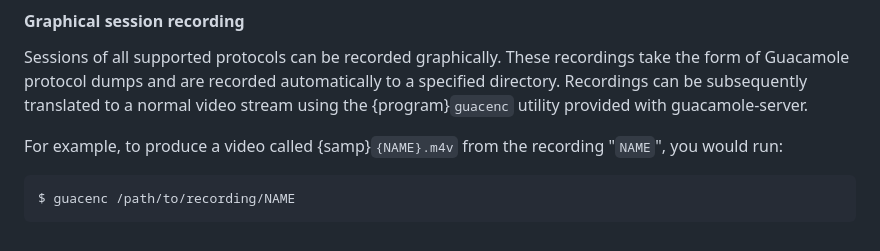
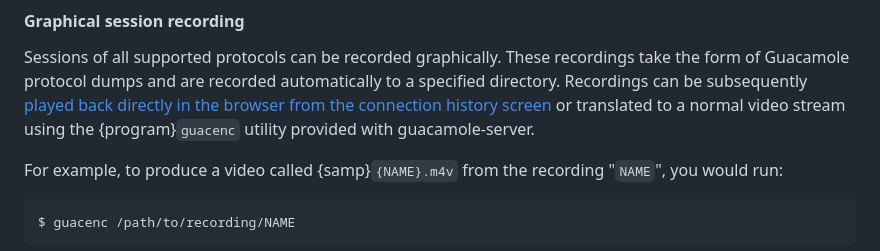
Before and after one commit to apache/guacamole-manual, a Markdown page: src/configuring-guacamole.md, the part around the change. Drawn GitHub-style.

```diff
--- a/src/configuring-guacamole.md
+++ b/src/configuring-guacamole.md
@@ -2143,7 +2143,8 @@ transfer features.
 Sessions of all supported protocols can be recorded graphically. These
 recordings take the form of Guacamole protocol dumps and are recorded
 automatically to a specified directory. Recordings can be subsequently
-translated to a normal video stream using the {program}`guacenc` utility
+[played back directly in the browser from the connection history screen](recording-playback)
+or translated to a normal video stream using the {program}`guacenc` utility
 provided with guacamole-server.
 
 For example, to produce a video called {samp}`{NAME}.m4v` from the recording
```
Also changed, not shown: src/administration.md (+10 -3 lines), src/index.md (+1 -0 lines), src/recording-playback.md (added, +246 -0 lines), src/images/history-table-with-recordings.png (added), src/images/recording-player-in-use.png (added), src/images/recording-storage-connection-config-option1-recommended.png (added), src/images/recording-storage-connection-config-option2.png (added).
